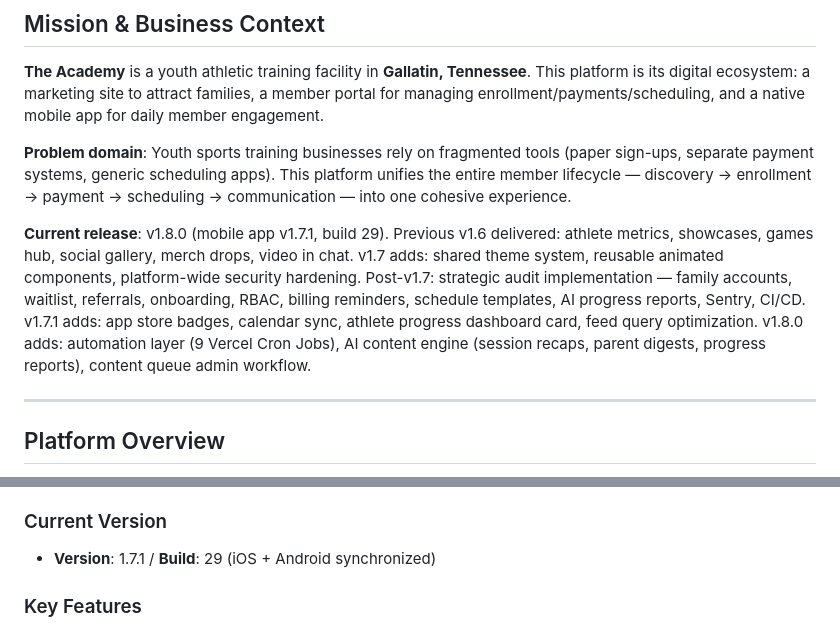
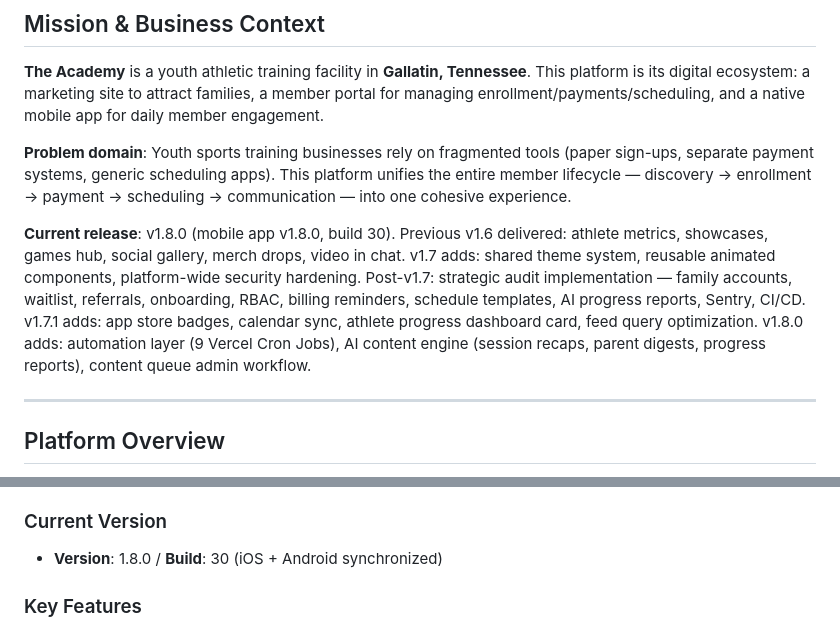
Before and after one commit to Tarshann/academy-platform, a Markdown page: CLAUDE.md, 2 parts joined by grey strips. Drawn GitHub-style.

Commit message:
docs: update CLAUDE.md — mobile v1.8.0 build 30
- Mobile app version bumped from v1.7.1 build 29 to v1.8.0 build 30

https://claude.ai/code/session_01KF4SWh5w9i5byozv482rNH

```diff
--- a/CLAUDE.md
+++ b/CLAUDE.md
@@ -11,7 +11,7 @@
 
 **Problem domain**: Youth sports training businesses rely on fragmented tools (paper sign-ups, separate payment systems, generic scheduling apps). This platform unifies the entire member lifecycle — discovery → enrollment → payment → scheduling → communication — into one cohesive experience.
 
-**Current release**: v1.8.0 (mobile app v1.7.1, build 29). Previous v1.6 delivered: athlete metrics, showcases, games hub, social gallery, merch drops, video in chat. v1.7 adds: shared theme system, reusable animated components, platform-wide security hardening. Post-v1.7: strategic audit implementation — family accounts, waitlist, referrals, onboarding, RBAC, billing reminders, schedule templates, AI progress reports, Sentry, CI/CD. v1.7.1 adds: app store badges, calendar sync, athlete progress dashboard card, feed query optimization. v1.8.0 adds: automation layer (9 Vercel Cron Jobs), AI content engine (session recaps, parent digests, progress reports), content queue admin workflow.
+**Current release**: v1.8.0 (mobile app v1.8.0, build 30). Previous v1.6 delivered: athlete metrics, showcases, games hub, social gallery, merch drops, video in chat. v1.7 adds: shared theme system, reusable animated components, platform-wide security hardening. Post-v1.7: strategic audit implementation — family accounts, waitlist, referrals, onboarding, RBAC, billing reminders, schedule templates, AI progress reports, Sentry, CI/CD. v1.7.1 adds: app store badges, calendar sync, athlete progress dashboard card, feed query optimization. v1.8.0 adds: automation layer (9 Vercel Cron Jobs), AI content engine (session recaps, parent digests, progress reports), content queue admin workflow.
 
 ---
 
@@ -453,7 +453,7 @@ The root layout (`app/_layout.tsx`) sets up:
 
 ### Current Version
 
-- **Version**: 1.7.1 / **Build**: 29 (iOS + Android synchronized)
+- **Version**: 1.8.0 / **Build**: 30 (iOS + Android synchronized)
 
 ### Key Features
 
```
